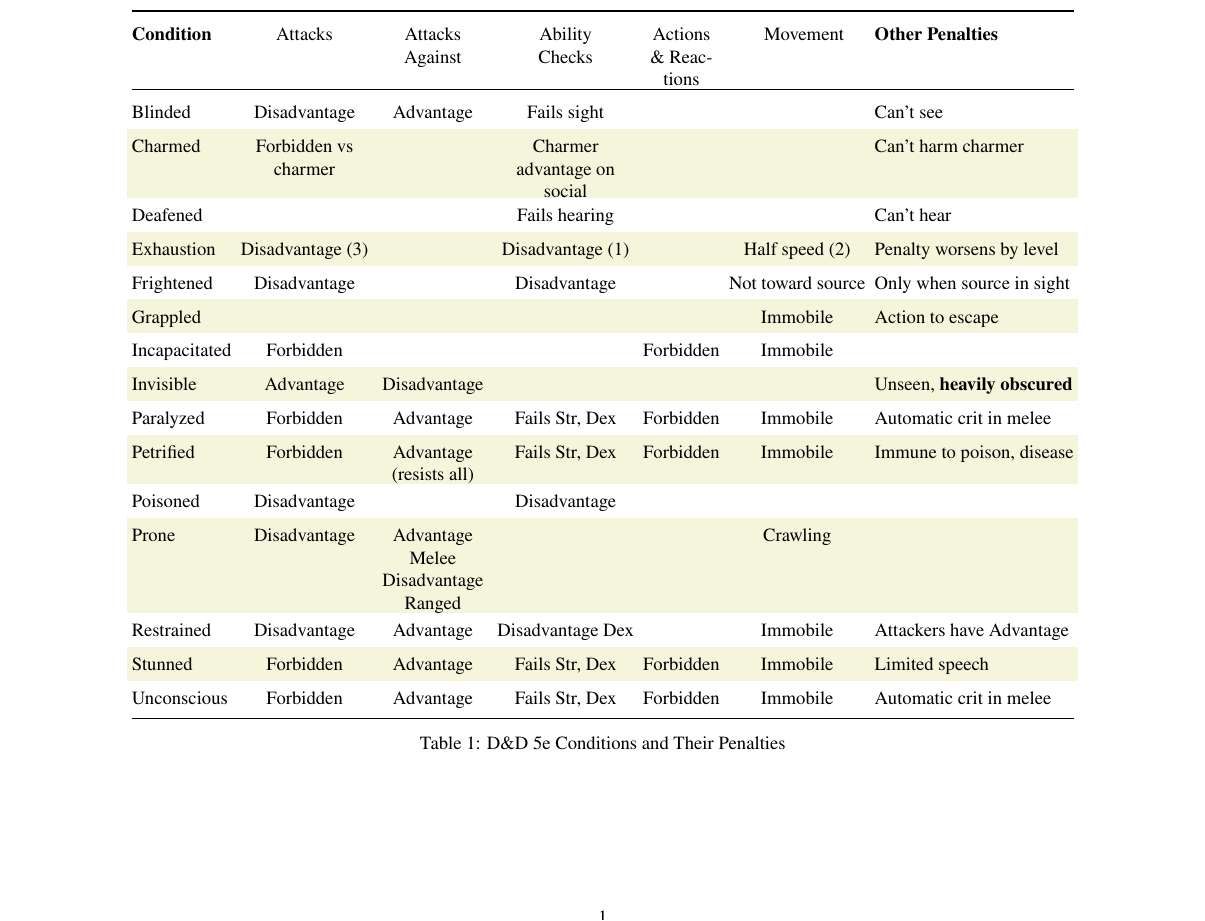
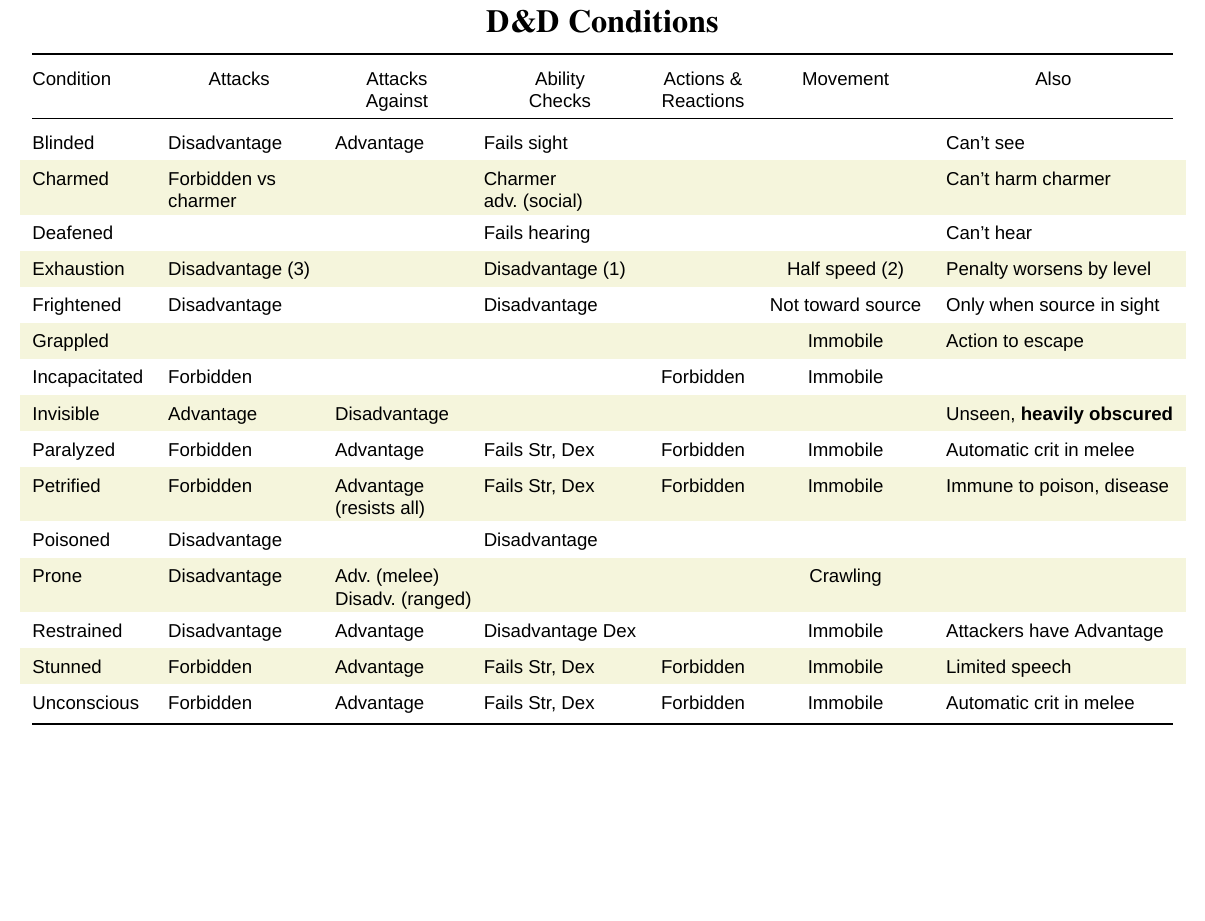
Before and after one commit to nrnrnr/charsheets, a LaTeX document (conditions.tex): part of the page, cut at the place of the change, the shorter picture padded with empty space. Compiled offline with XeLaTeX; a missing font is replaced by an installed copy or a similar font.

Commit message:
first good version

```diff
--- a/conditions.tex
+++ b/conditions.tex
@@ -19,20 +23,28 @@
-\renewcommand{\arraystretch}{1.5}
-\setlength{\tabcolsep}{3pt}
+\renewcommand{\arraystretch}{1.6}
+\setlength{\tabcolsep}{8pt}
 
-\begin{table}[h!]
-\centering
-\begin{tabular}{@{}l c c c c c l@{}}
+
+
+\begin{center}
+
+\textbf{\LARGE D\&D Conditions}
+
+\bigskip
+
+\sffamily
+\begin{tabular}{@{}l l l l c c l@{}}
 \toprule
-\textbf{Condition} & \parbox[t]{2.5cm}{\centering Attacks}
-                   & \parbox[t]{2.5cm}{\centering Attacks \\ Against}
-                   & \parbox[t]{2.5cm}{\centering Ability Checks}
-                   & \parbox[t]{1.5cm}{\centering Actions {\&} Reactions}
-                   & \parbox[t]{1.5cm}{\centering Movement}
-                   & \textbf{Other Penalties} \\ \midrule
+Condition
+                   & \multicolumn1{c}{\parbox[t]{2.5cm}{\centering Attacks}}
+                   & \multicolumn1{c}{\parbox[t]{2.5cm}{\centering Attacks \\ Against}}
+                   & \multicolumn1{c}{\parbox[t]{2.5cm}{\centering Ability Checks}}
+                   & \multicolumn1{c}{\parbox[t]{1.9cm}{\centering Actions~{\&}\\ Reactions\strut}}
+                   & \multicolumn1{c}{\parbox[t]{2.0cm}{\centering Movement}}
+                   & \multicolumn1{c}{Also}\\ \midrule
 \rowcolor{white}
-Blinded            & Disadvantage   & Advantage    &  Fails sight   &               &                       & Can't see \\
+ Blinded            & Disadvantage   & Advantage    &  Fails sight   &               &                       & Can't see \\
 \rowcolor{beige}
-Charmed            & \pb{Forbidden vs charmer} &              &  \pb{Charmer advantage on social} &               &                       & Can't harm charmer \\
+Charmed            & \pbl{Forbidden vs charmer} &              &  \pbl{Charmer adv.\ (social)} &               &                       & Can't harm charmer \\
 \rowcolor{white}
 Deafened           &                &              &    Fails hearing                        &               &                       & Can't hear \\
 \rowcolor{beige}
@@ -49,12 +61,12 @@
 \rowcolor{white}
 Paralyzed           & Forbidden      & Advantage    & Fails Str, Dex            & Forbidden      & Immobile              & Automatic crit in melee \\
 \rowcolor{beige}
-Petrified          & Forbidden      &  \pb{Advantage (resists~all)}
+Petrified          & Forbidden      &  \pbl{Advantage (resists~all)}
                                                       &  Fails Str, Dex                          & Forbidden             &  Immobile                     &  Immune to poison, disease\\
 \rowcolor{white}
 Poisoned           & Disadvantage   &              &  Disadvantage              &               &                       &  \\
 \rowcolor{beige}
-Prone              & Disadvantage & \pb{Advantage Melee\\Disadvantage Ranged}
+Prone              & Disadvantage & \pbl[2.8cm]{Adv.~(melee)\\\mbox{}\rlap{Disadv.~(ranged)}}
                                                    &                            &               &  Crawling                     &  \\
 \rowcolor{white}
 Restrained         & Disadvantage   & Advantage    & Disadvantage Dex         &               & Immobile            & Attackers have Advantage \\
@@ -64,8 +76,5 @@
 Unconscious        & Forbidden      & Advantage    & Fails Str, Dex           & Forbidden             & Immobile              & Automatic crit in melee \\
 \bottomrule
 \end{tabular}
-\caption{D\&D 5e Conditions and Their Penalties}
-\label{tab:conditions}
-\end{table}
-
+\end{center}
 \end{document}
```
Also changed, not shown: conditions.tex (6 more changed lines).
